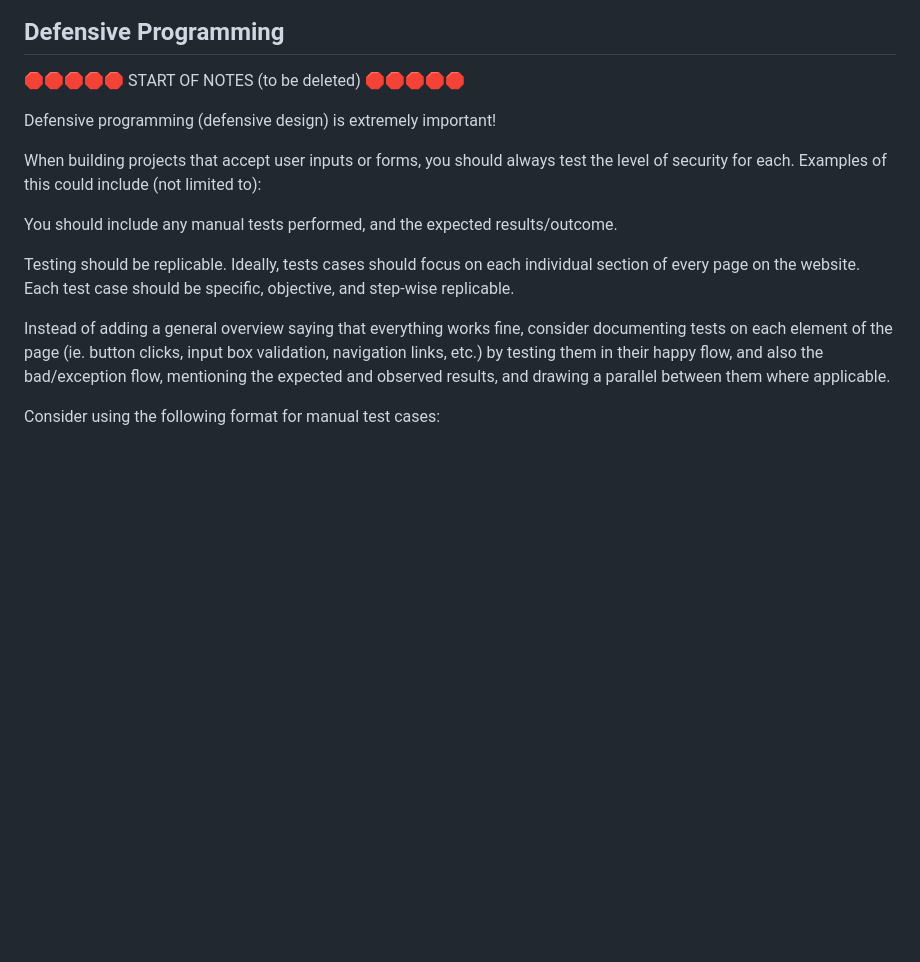
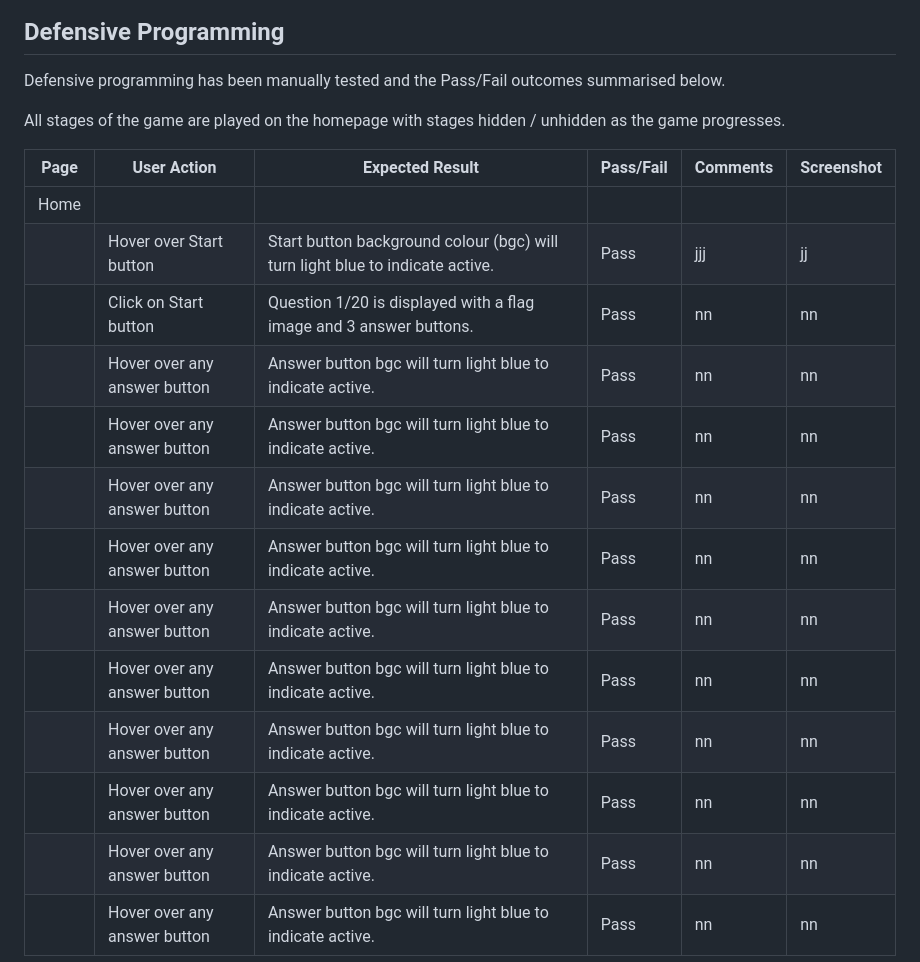
Before and after one commit to Adam-Alive/name-the-flag-game, a Markdown page: TESTING.md, the part around one of its changes. GitHub-like rendering; blank space fills up the shorter version.

Commit message:
Add text to defensive programming section

```diff
--- a/TESTING.md
+++ b/TESTING.md
@@ -89,24 +89,23 @@ Reesults for desktop devices are 90% and above.
 
 ## Defensive Programming
 
-🛑🛑🛑🛑🛑 START OF NOTES (to be deleted) 🛑🛑🛑🛑🛑
+Defensive programming has been manually tested and the Pass/Fail outcomes summarised below.
 
-Defensive programming (defensive design) is extremely important!
+All stages of the game are played on the homepage with stages hidden / unhidden as the game progresses.
 
-When building projects that accept user inputs or forms, you should always test the level of security for each.
-Examples of this could include (not limited to):
+| Page | User Action | Expected Result | Pass/Fail | Comments | Screenshot |
+| --- | --- | --- | --- | --- | --- |
+| Home | | | | |
+| | Hover over Start button | Start button background colour (bgc) will turn light blue to indicate active.| Pass |jjj | jj |
+| | Click on Start button | Question 1/20 is displayed with a flag image and 3 answer buttons. | Pass | nn| nn|
+| | Hover over any answer button | Answer button bgc will turn light blue to indicate active.| Pass | nn| nn |
+| | Hover over any answer button | Answer button bgc will turn light blue to indicate active.| Pass | nn| nn |
+| | Hover over any answer button | Answer button bgc will turn light blue to indicate active.| Pass | nn| nn |
+| | Hover over any answer button | Answer button bgc will turn light blue to indicate active.| Pass | nn| nn |
+| | Hover over any answer button | Answer button bgc will turn light blue to indicate active.| Pass | nn| nn |
+| | Hover over any answer button | Answer button bgc will turn light blue to indicate active.| Pass | nn| nn |
+| | Hover over any answer button | Answer button bgc will turn light blue to indicate active.| Pass | nn| nn |
+| | Hover over any answer button | Answer button bgc will turn light blue to indicate active.| Pass | nn| nn |
+| | Hover over any answer button | Answer button bgc will turn light blue to indicate active.| Pass | nn| nn |
+| | Hover over any answer button | Answer button bgc will turn light blue to indicate active.| Pass | nn| nn |
 
-You should include any manual tests performed, and the expected results/outcome.
-
-Testing should be replicable.
-Ideally, tests cases should focus on each individual section of every page on the website.
-Each test case should be specific, objective, and step-wise replicable.
-
-Instead of adding a general overview saying that everything works fine,
-consider documenting tests on each element of the page
-(ie. button clicks, input box validation, navigation links, etc.) by testing them in their happy flow,
-and also the bad/exception flow, mentioning the expected and observed results,
-and drawing a parallel between them where applicable.
-
-Consider using the following format for manual test cases:
-
```
Also changed, not shown: other parts of TESTING.md (+0 -78 lines).
